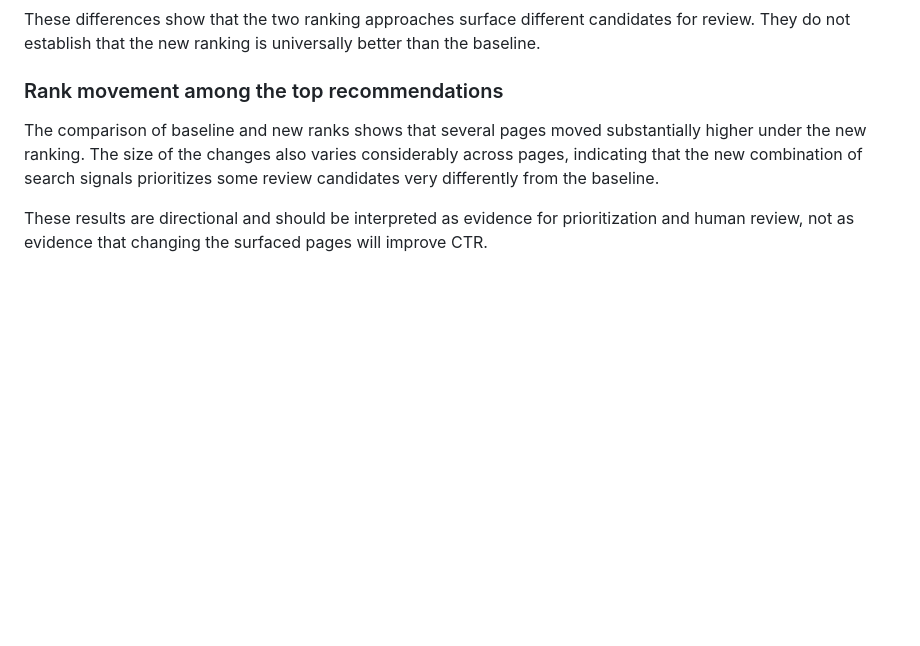
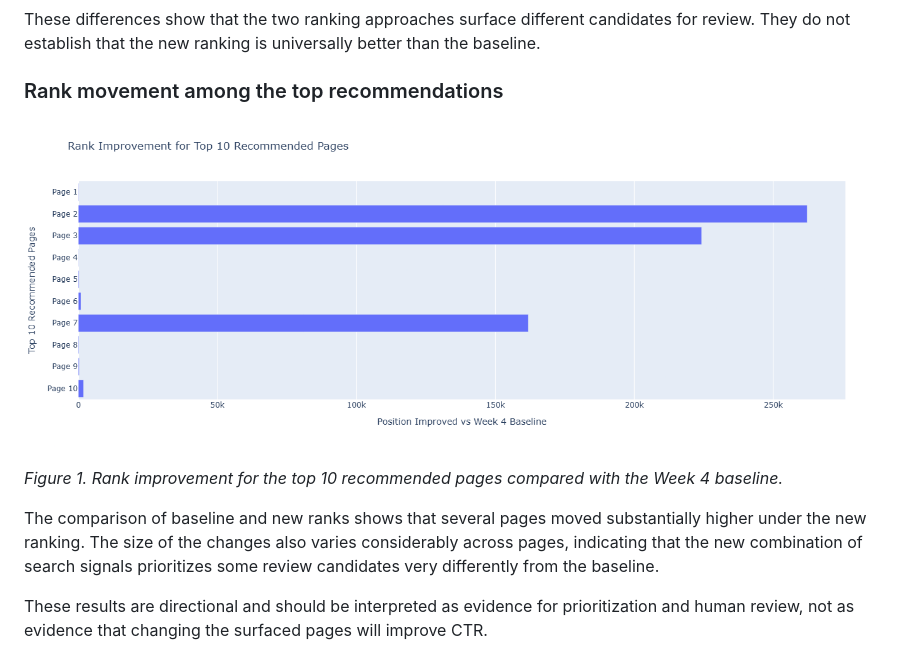
Before and after one commit to engyelgamal18/flyrank-ml-internship-engy, a Markdown page: index.md, the part around the change. Rendered like a GitHub page; blank space fills up the shorter version.

Commit message:
Update index.md
Add results chart to research paper

```diff
--- a/index.md
+++ b/index.md
@@ -44,6 +44,10 @@ The two methods produced substantially different priorities for some pages. For
 These differences show that the two ranking approaches surface different candidates for review. They do not establish that the new ranking is universally better than the baseline.
 
 ### Rank movement among the top recommendations
+
+![Rank improvement for the top 10 recommended pages](rank_improvement_top10.png)
+
+*Figure 1. Rank improvement for the top 10 recommended pages compared with the Week 4 baseline.*
 
 The comparison of baseline and new ranks shows that several pages moved substantially higher under the new ranking. The size of the changes also varies considerably across pages, indicating that the new combination of search signals prioritizes some review candidates very differently from the baseline.
 
```
